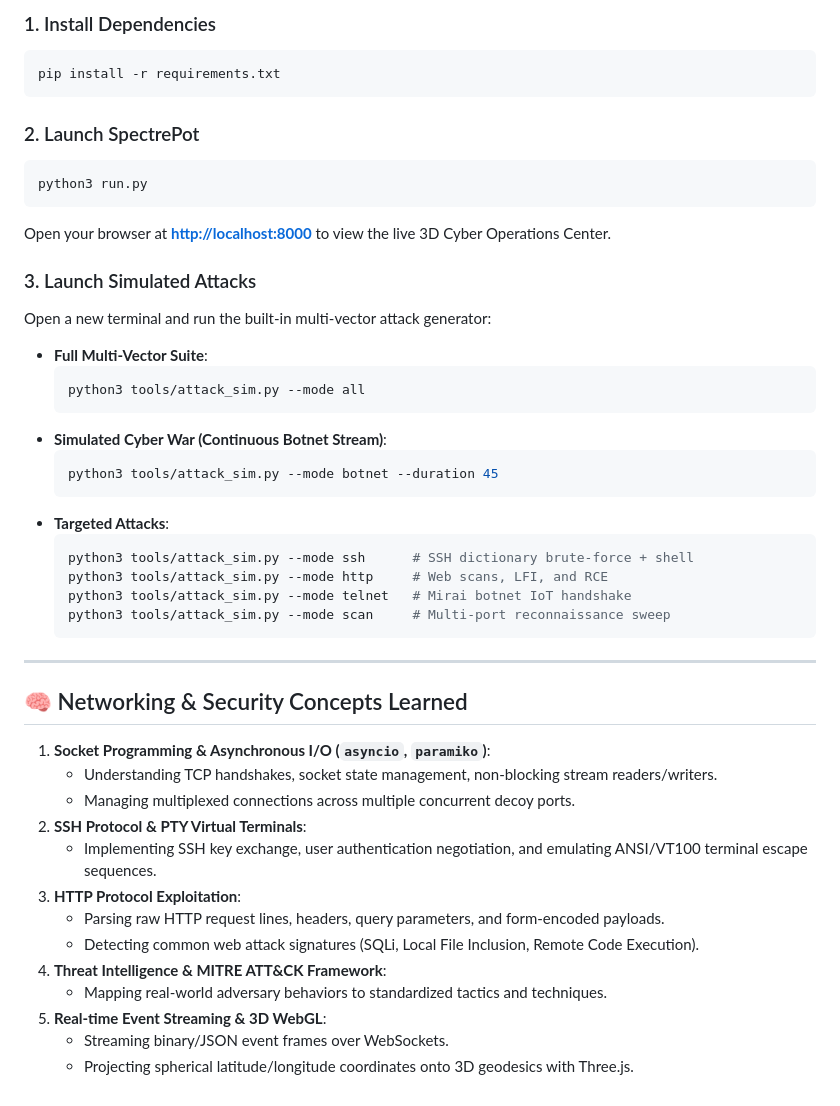
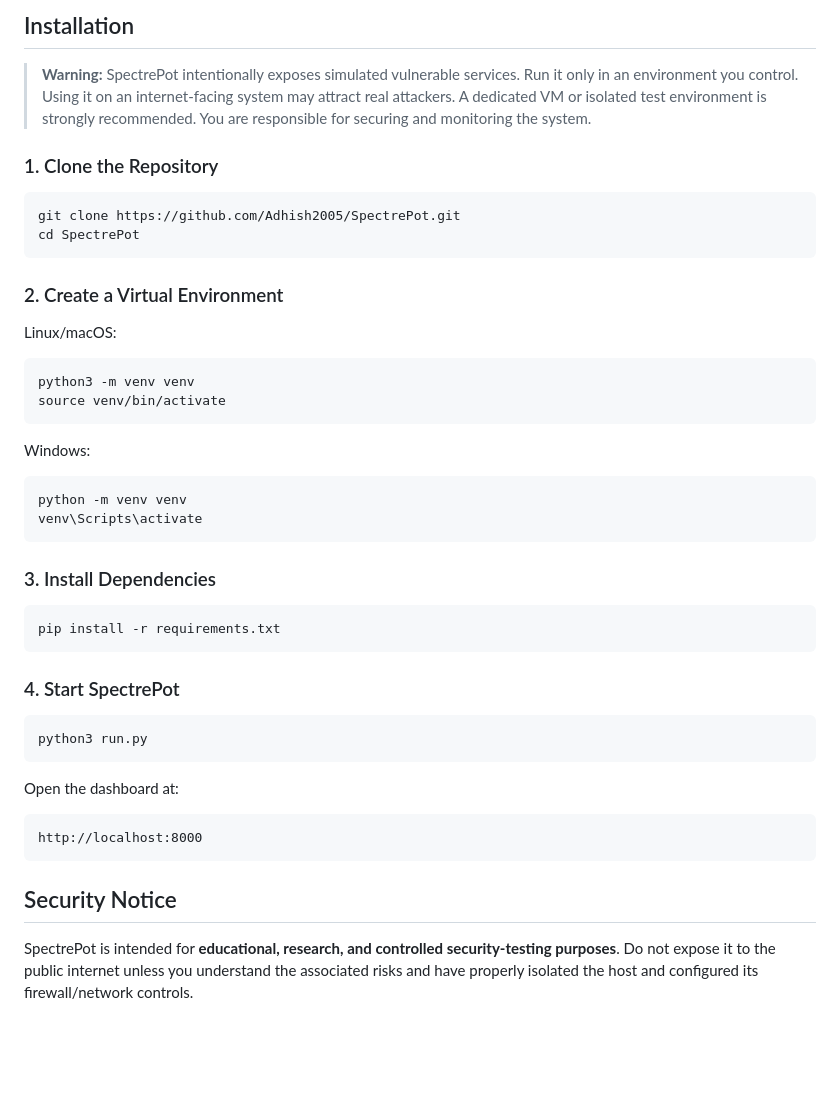
Before and after one commit to Adhish2005/SpectrePot, a Markdown page: README.md, the part around one of its changes. GitHub-like rendering; blank space fills up the shorter version.

````diff
--- a/README.md
+++ b/README.md
@@ -59,48 +68,49 @@ Cyber Proj/
 
-### 1. Install Dependencies
+## Installation
+
+> **Warning:** SpectrePot intentionally exposes simulated vulnerable services. Run it only in an environment you control. Using it on an internet-facing system may attract real attackers. A dedicated VM or isolated test environment is strongly recommended. You are responsible for securing and monitoring the system.
+
+### 1. Clone the Repository
+
+```bash
+git clone https://github.com/Adhish2005/SpectrePot.git
+cd SpectrePot
+```
+
+### 2. Create a Virtual Environment
+
+Linux/macOS:
+
+```bash
+python3 -m venv venv
+source venv/bin/activate
+```
+
+Windows:
+
+```powershell
+python -m venv venv
+venv\Scripts\activate
+```
+
+### 3. Install Dependencies
+
 ```bash
 pip install -r requirements.txt
 ```
 
-### 2. Launch SpectrePot
+### 4. Start SpectrePot
+
 ```bash
 python3 run.py
 ```
-Open your browser at **[http://localhost:8000](http://localhost:8000)** to view the live 3D Cyber Operations Center.
 
-### 3. Launch Simulated Attacks
-Open a new terminal and run the built-in multi-vector attack generator:
+Open the dashboard at:
 
-* **Full Multi-Vector Suite**:
-  ```bash
-  python3 tools/attack_sim.py --mode all
-  ```
-* **Simulated Cyber War (Continuous Botnet Stream)**:
-  ```bash
-  python3 tools/attack_sim.py --mode botnet --duration 45
-  ```
-* **Targeted Attacks**:
-  ```bash
-  python3 tools/attack_sim.py --mode ssh      # SSH dictionary brute-force + shell
-  python3 tools/attack_sim.py --mode http     # Web scans, LFI, and RCE
-  python3 tools/attack_sim.py --mode telnet   # Mirai botnet IoT handshake
-  python3 tools/attack_sim.py --mode scan     # Multi-port reconnaissance sweep
-  ```
+```text
+http://localhost:8000
+```
 
----
+## Security Notice
 
-## 🧠 Networking & Security Concepts Learned
-
-1. **Socket Programming & Asynchronous I/O (`asyncio`, `paramiko`)**:
-   - Understanding TCP handshakes, socket state management, non-blocking stream readers/writers.
-   - Managing multiplexed connections across multiple concurrent decoy ports.
-2. **SSH Protocol & PTY Virtual Terminals**:
-   - Implementing SSH key exchange, user authentication negotiation, and emulating ANSI/VT100 terminal escape sequences.
-3. **HTTP Protocol Exploitation**:
-   - Parsing raw HTTP request lines, headers, query parameters, and form-encoded payloads.
-   - Detecting common web attack signatures (SQLi, Local File Inclusion, Remote Code Execution).
-4. **Threat Intelligence & MITRE ATT&CK Framework**:
-   - Mapping real-world adversary behaviors to standardized tactics and techniques.
-5. **Real-time Event Streaming & 3D WebGL**:
-   - Streaming binary/JSON event frames over WebSockets.
-   - Projecting spherical latitude/longitude coordinates onto 3D geodesics with Three.js.
+SpectrePot is intended for **educational, research, and controlled security-testing purposes**. Do not expose it to the public internet unless you understand the associated risks and have properly isolated the host and configured its firewall/network controls.
````
Also changed, not shown: other parts of README.md (+57 -48 lines).
